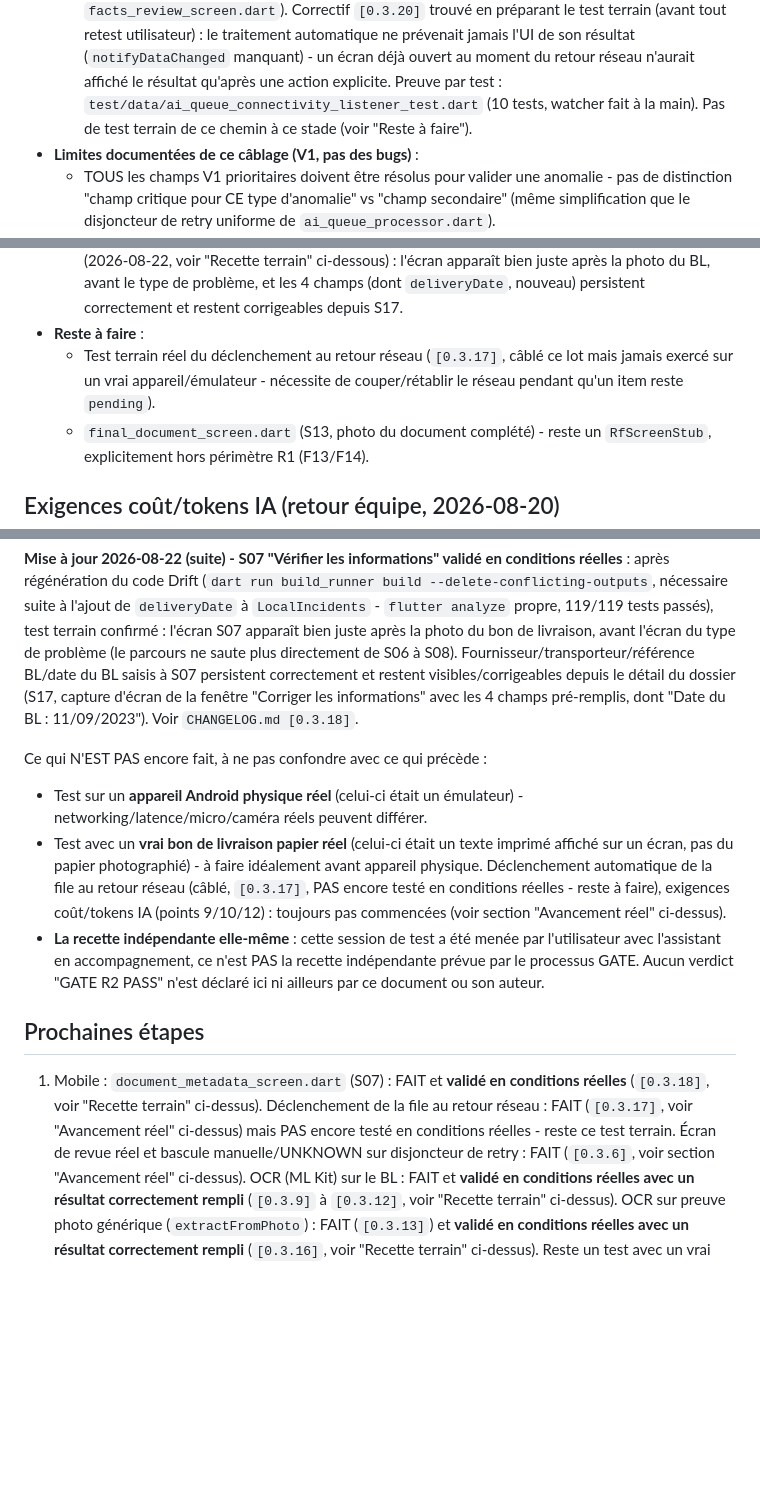
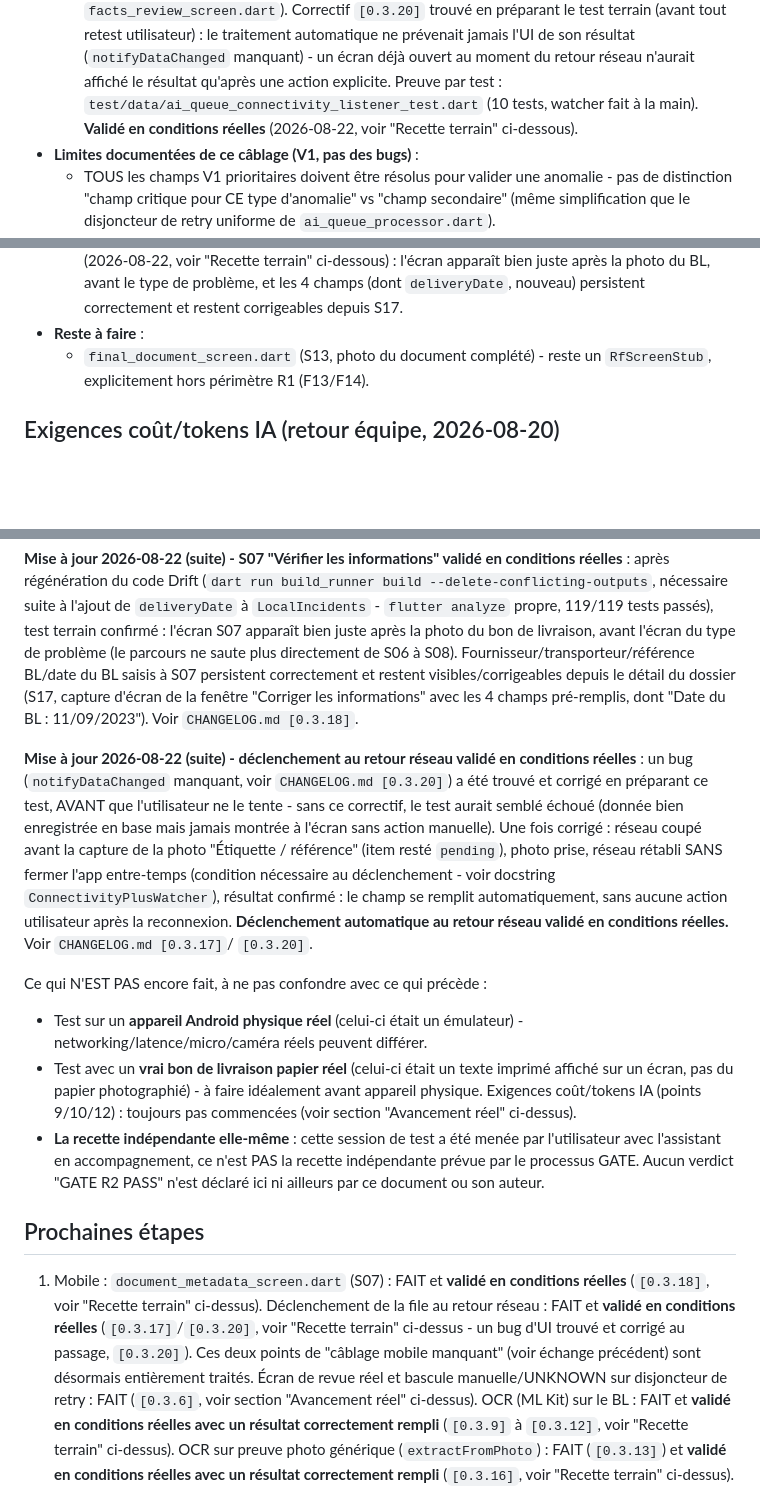
Before and after one commit to TCMM05/reserveflash, a Markdown page: docs/GATE_R2_STATUS.md, 3 parts joined by grey strips. GitHub-like rendering; blank space fills up the shorter version.

Commit message:
docs(R2): déclenchement au retour réseau validé en conditions réelles
Test terrain confirmé après le correctif 0.3.20 : le champ se remplit
automatiquement au retour réseau, sans action manuelle. Les deux chantiers
de "câblage mobile manquant" (retour réseau, écran S07) sont maintenant
entièrement câblés ET validés en conditions réelles.

CHANGELOG.md [0.3.21], docs/GATE_R2_STATUS.md mis à jour.

Co-Authored-By: Claude Sonnet 5 <noreply@anthropic.com>
Claude-Session: https://claude.ai/code/session_016X2X3RrMdU5kxWBV37gTwC

```diff
--- a/docs/GATE_R2_STATUS.md
+++ b/docs/GATE_R2_STATUS.md
@@ -256,8 +256,8 @@ corrigée.
     retour réseau n'aurait affiché le résultat qu'après une action
     explicite. Preuve par test :
     `test/data/ai_queue_connectivity_listener_test.dart` (10 tests, watcher
-    fait à la main). Pas de test terrain de ce chemin à ce stade (voir
-    "Reste à faire").
+    fait à la main). **Validé en conditions réelles** (2026-08-22, voir
+    "Recette terrain" ci-dessous).
 - **Limites documentées de ce câblage (V1, pas des bugs)** :
   - TOUS les champs V1 prioritaires doivent être résolus pour valider une
     anomalie - pas de distinction "champ critique pour CE type d'anomalie"
@@ -293,9 +293,6 @@ corrigée.
     type de problème, et les 4 champs (dont `deliveryDate`, nouveau)
     persistent correctement et restent corrigeables depuis S17.
 - **Reste à faire** :
-  - Test terrain réel du déclenchement au retour réseau (`[0.3.17]`, câblé
-    ce lot mais jamais exercé sur un vrai appareil/émulateur - nécessite de
-    couper/rétablir le réseau pendant qu'un item reste `pending`).
   - `final_document_screen.dart` (S13, photo du document complété) - reste
     un `RfScreenStub`, explicitement hors périmètre R1 (F13/F14).
 
@@ -490,15 +487,28 @@ correctement et restent visibles/corrigeables depuis le détail du dossier
 champs pré-remplis, dont "Date du BL : 11/09/2023"). Voir
 `CHANGELOG.md [0.3.18]`.
 
+**Mise à jour 2026-08-22 (suite) - déclenchement au retour réseau validé
+en conditions réelles** : un bug (`notifyDataChanged` manquant, voir
+`CHANGELOG.md [0.3.20]`) a été trouvé et corrigé en préparant ce test,
+AVANT que l'utilisateur ne le tente - sans ce correctif, le test aurait
+semblé échoué (donnée bien enregistrée en base mais jamais montrée à
+l'écran sans action manuelle). Une fois corrigé : réseau coupé avant la
+capture de la photo "Étiquette / référence" (item resté `pending`), photo
+prise, réseau rétabli SANS fermer l'app entre-temps (condition nécessaire
+au déclenchement - voir docstring `ConnectivityPlusWatcher`), résultat
+confirmé : le champ se remplit automatiquement, sans aucune action
+utilisateur après la reconnexion. **Déclenchement automatique au retour
+réseau validé en conditions réelles.** Voir `CHANGELOG.md [0.3.17]`/
+`[0.3.20]`.
+
 Ce qui N'EST PAS encore fait, à ne pas confondre avec ce qui précède :
 - Test sur un **appareil Android physique réel** (celui-ci était un
   émulateur) - networking/latence/micro/caméra réels peuvent différer.
 - Test avec un **vrai bon de livraison papier réel** (celui-ci était un
   texte imprimé affiché sur un écran, pas du papier photographié) - à faire
-  idéalement avant appareil physique. Déclenchement automatique de la file
-  au retour réseau (câblé, `[0.3.17]`, PAS encore testé en conditions
-  réelles - reste à faire), exigences coût/tokens IA (points 9/10/12) :
-  toujours pas commencées (voir section "Avancement réel" ci-dessus).
+  idéalement avant appareil physique. Exigences coût/tokens IA (points
+  9/10/12) : toujours pas commencées (voir section "Avancement réel"
+  ci-dessus).
 - **La recette indépendante elle-même** : cette session de test a été menée
   par l'utilisateur avec l'assistant en accompagnement, ce n'est PAS la
   recette indépendante prévue par le processus GATE. Aucun verdict "GATE R2
@@ -508,9 +518,11 @@ Ce qui N'EST PAS encore fait, à ne pas confondre avec ce qui précède :
 
 1. Mobile : `document_metadata_screen.dart` (S07) : FAIT et **validé en
    conditions réelles** (`[0.3.18]`, voir "Recette terrain" ci-dessus).
-   Déclenchement de la file au retour réseau : FAIT (`[0.3.17]`, voir
-   "Avancement réel" ci-dessus) mais PAS encore testé en conditions
-   réelles - reste ce test terrain. Écran de revue réel et bascule
+   Déclenchement de la file au retour réseau : FAIT et **validé en
+   conditions réelles** (`[0.3.17]`/`[0.3.20]`, voir "Recette terrain"
+   ci-dessus - un bug d'UI trouvé et corrigé au passage, `[0.3.20]`). Ces
+   deux points de "câblage mobile manquant" (voir échange précédent) sont
+   désormais entièrement traités. Écran de revue réel et bascule
    manuelle/UNKNOWN sur disjoncteur de retry : FAIT (`[0.3.6]`, voir section
    "Avancement réel" ci-dessus). OCR (ML Kit) sur le BL : FAIT et **validé en
    conditions réelles avec un résultat correctement rempli** (`[0.3.9]` à
```
Also changed, not shown: CHANGELOG.md (+14 -0 lines).
